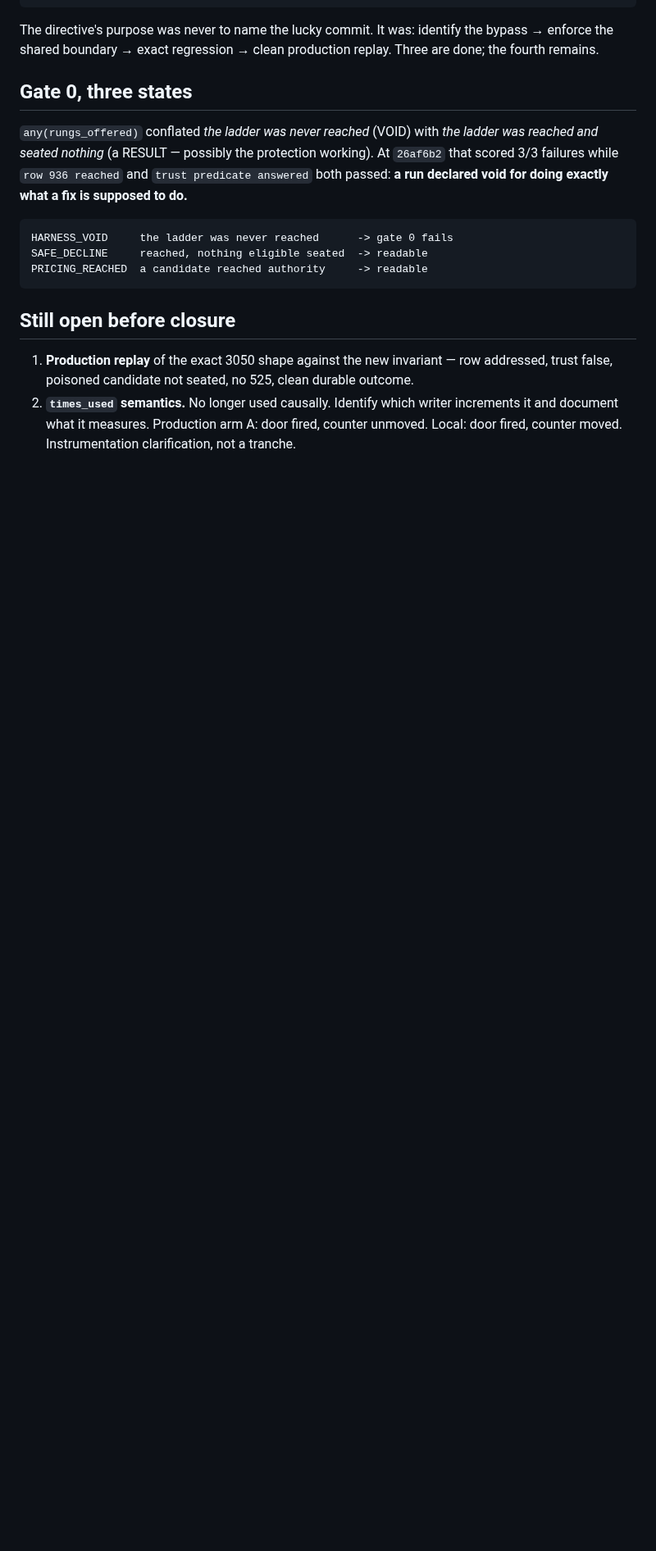
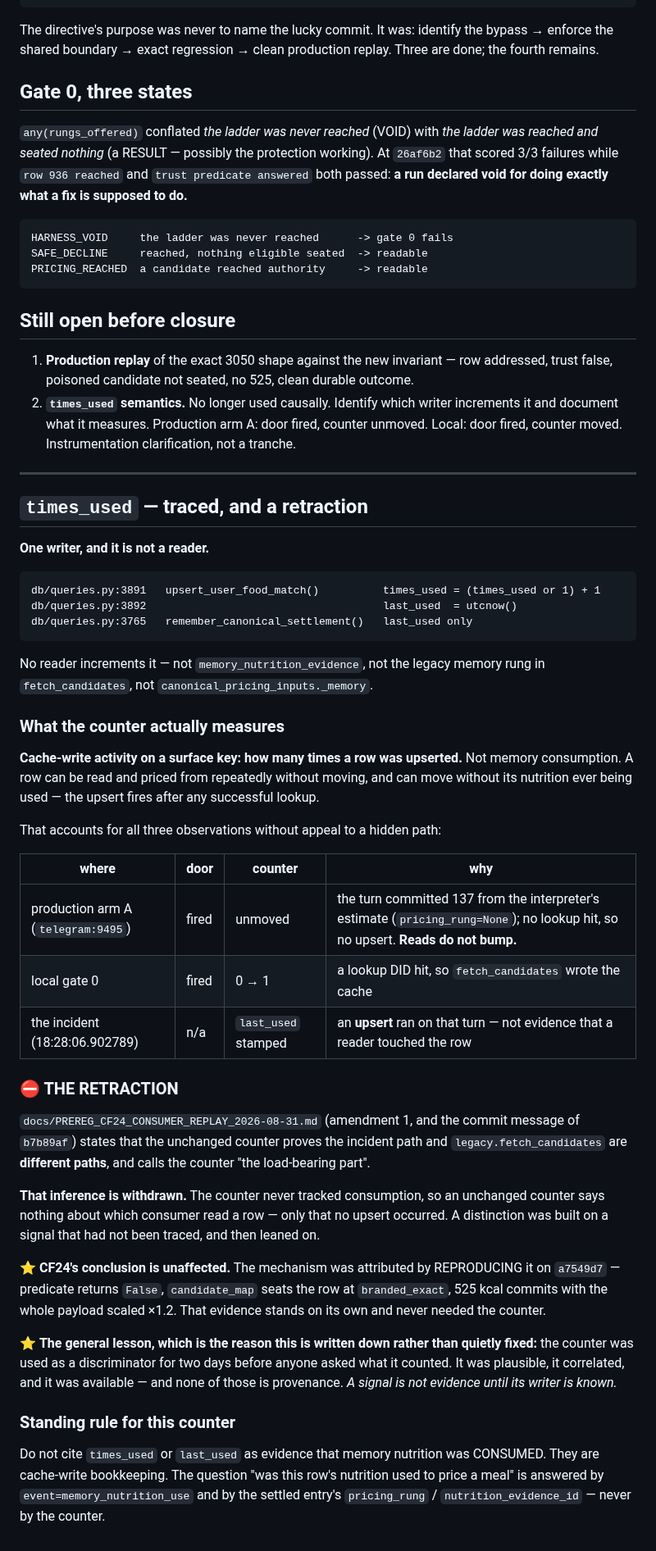
Before and after one commit to dvoskin/arnie, a Markdown page: docs/CF24_MECHANISM_2026-08-31.md, the part around the change. Shown at 82% size. Drawn GitHub-style; blank space fills up the shorter version.

Commit message:
Trace times_used to its one writer, and retract the inference built on it
ONE WRITER, AND IT IS NOT A READER: upsert_user_food_match increments it
(db/queries.py:3891); remember_canonical_settlement touches last_used only. No
reader bumps it -- not memory_nutrition_evidence, not the legacy memory rung,
not canonical._memory.

WHAT IT MEASURES: cache-write activity on a surface key. NOT memory
consumption. A row can be read and priced from repeatedly without moving, and
can move without its nutrition being used at all.

That explains every observation without a hidden path:
  production arm A  door fired, counter unmoved -- the turn committed 137 from
                    the interpreter's estimate, no lookup hit, no upsert
  local gate 0      door fired, counter 0->1    -- a lookup hit, so the cache
                    was written
  the incident      last_used stamped           -- an UPSERT ran, not evidence
                    that a reader touched the row

⛔ RETRACTION. The arm A amendment and b7b89af's message claim the unchanged
counter proves the incident path and legacy.fetch_candidates are DIFFERENT
paths, and call it "the load-bearing part". Withdrawn. The counter never
tracked consumption, so an unchanged counter says nothing about which consumer
read a row -- only that no upsert occurred.

CF24's conclusion is unaffected: the mechanism was attributed by REPRODUCING it
on a7549d7, and that evidence never needed the counter.

⭐ THE LESSON, written down rather than quietly fixed: the counter was used as
a discriminator for two days before anyone asked what it counted. It was
plausible, it correlated, and it was available -- and none of those is
provenance. A SIGNAL IS NOT EVIDENCE UNTIL ITS WRITER IS KNOWN.

Standing rule added: never cite times_used/last_used as evidence of
consumption. That question is answered by event=memory_nutrition_use and by the
settled entry's pricing_rung / nutrition_evidence_id.

Co-Authored-By: Claude Opus 5 <noreply@anthropic.com>

````diff
--- a/docs/CF24_MECHANISM_2026-08-31.md
+++ b/docs/CF24_MECHANISM_2026-08-31.md
@@ -98,3 +98,64 @@ PRICING_REACHED  a candidate reached authority     -> readable
    increments it and document what it measures. Production arm A: door fired,
    counter unmoved. Local: door fired, counter moved. Instrumentation
    clarification, not a tranche.
+
+---
+
+## `times_used` — traced, and a retraction
+
+**One writer, and it is not a reader.**
+
+```
+db/queries.py:3891   upsert_user_food_match()          times_used = (times_used or 1) + 1
+db/queries.py:3892                                     last_used  = utcnow()
+db/queries.py:3765   remember_canonical_settlement()   last_used only
+```
+
+No reader increments it — not `memory_nutrition_evidence`, not the legacy
+memory rung in `fetch_candidates`, not `canonical_pricing_inputs._memory`.
+
+### What the counter actually measures
+
+**Cache-write activity on a surface key: how many times a row was upserted.**
+Not memory consumption. A row can be read and priced from repeatedly without
+moving, and can move without its nutrition ever being used — the upsert fires
+after any successful lookup.
+
+That accounts for all three observations without appeal to a hidden path:
+
+| where | door | counter | why |
+|---|---|---|---|
+| production arm A (`telegram:9495`) | fired | unmoved | the turn committed 137 from the interpreter's estimate (`pricing_rung=None`); no lookup hit, so no upsert. **Reads do not bump.** |
+| local gate 0 | fired | 0 → 1 | a lookup DID hit, so `fetch_candidates` wrote the cache |
+| the incident (18:28:06.902789) | n/a | `last_used` stamped | an **upsert** ran on that turn — not evidence that a reader touched the row |
+
+### ⛔ THE RETRACTION
+
+`docs/PREREG_CF24_CONSUMER_REPLAY_2026-08-31.md` (amendment 1, and the commit
+message of `b7b89af`) states that the unchanged counter proves the incident
+path and `legacy.fetch_candidates` are **different paths**, and calls the
+counter "the load-bearing part".
+
+**That inference is withdrawn.** The counter never tracked consumption, so an
+unchanged counter says nothing about which consumer read a row — only that no
+upsert occurred. A distinction was built on a signal that had not been traced,
+and then leaned on.
+
+⭐ **CF24's conclusion is unaffected.** The mechanism was attributed by
+REPRODUCING it on `a7549d7` — predicate returns `False`, `candidate_map` seats
+the row at `branded_exact`, 525 kcal commits with the whole payload scaled
+×1.2. That evidence stands on its own and never needed the counter.
+
+⭐ **The general lesson, which is the reason this is written down rather than
+quietly fixed:** the counter was used as a discriminator for two days before
+anyone asked what it counted. It was plausible, it correlated, and it was
+available — and none of those is provenance. *A signal is not evidence until
+its writer is known.*
+
+### Standing rule for this counter
+
+Do not cite `times_used` or `last_used` as evidence that memory nutrition was
+CONSUMED. They are cache-write bookkeeping. The question "was this row's
+nutrition used to price a meal" is answered by `event=memory_nutrition_use`
+and by the settled entry's `pricing_rung` / `nutrition_evidence_id` — never by
+the counter.
````
